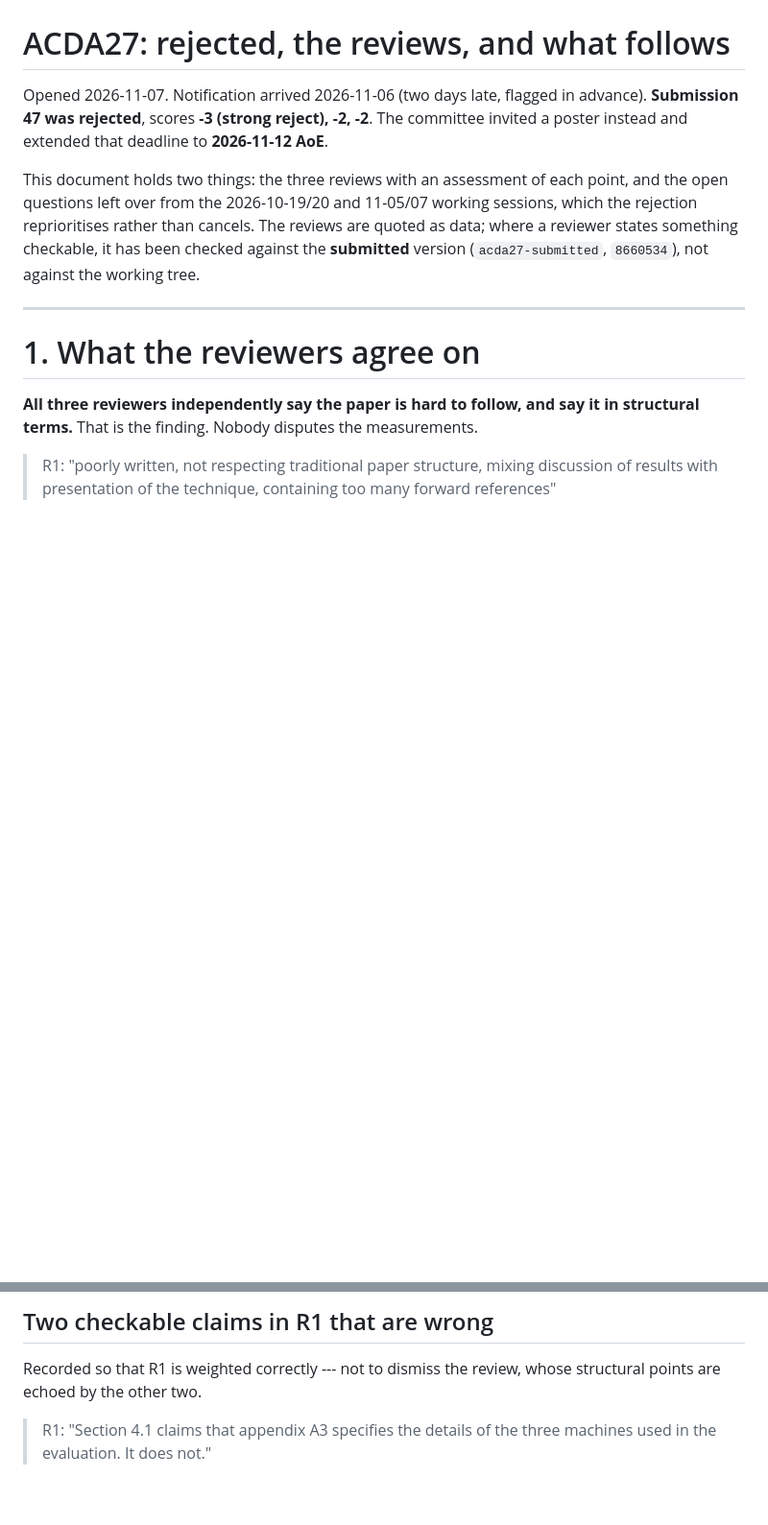
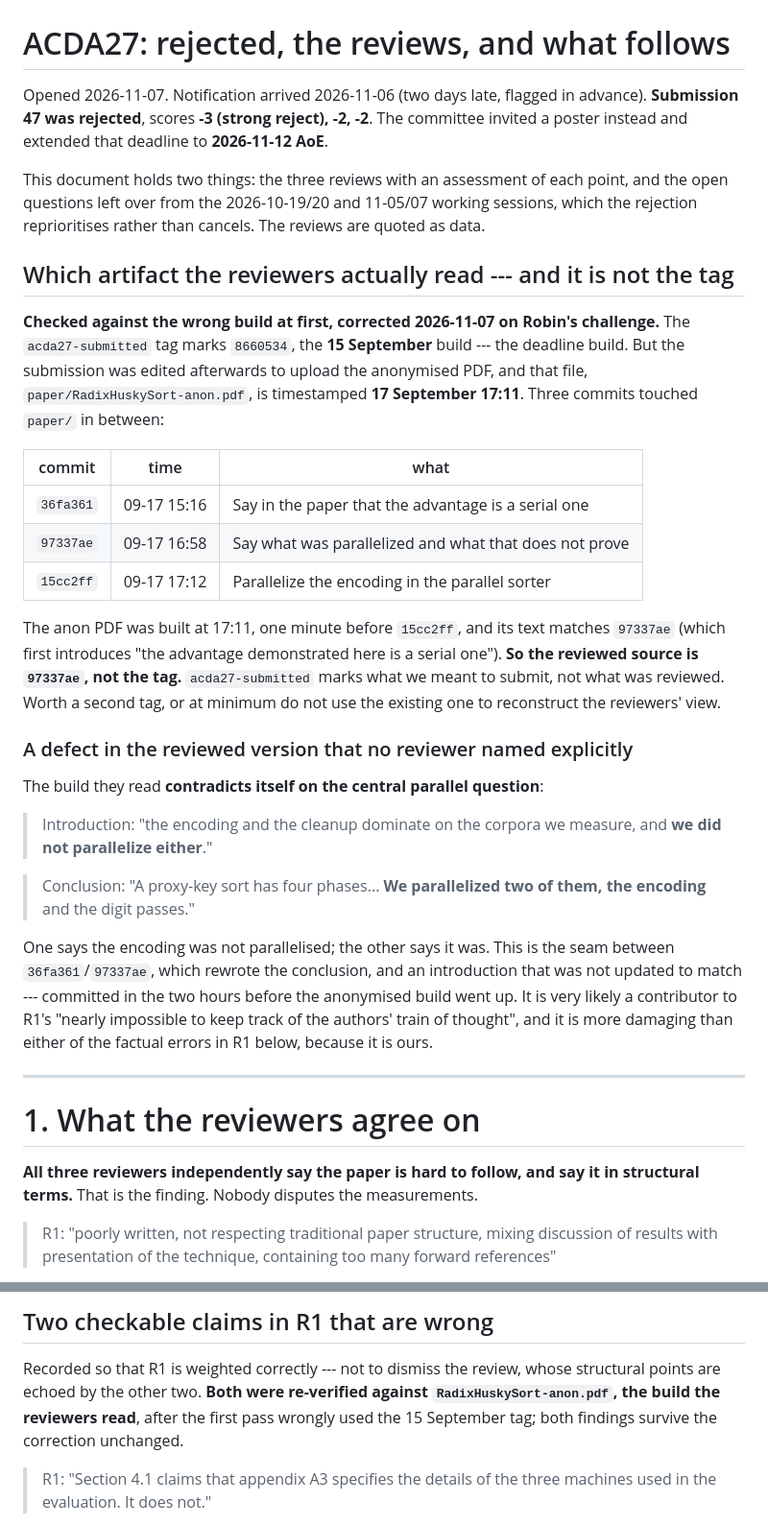
Before and after one commit to rchillyard/The-repository-formerly-known-as, a Markdown page: doc/ACDA27 rejection and what follows.md, 2 parts joined by grey strips. Shown at 96% size. Drawn GitHub-style; blank space fills up the shorter version.

Commit message:
Correct which build the reviewers read, and record a contradiction in it
Robin challenged the provenance and was right. The first pass checked R1's
factual claims against the acda27-submitted tag, 8660534, which is the
15 September deadline build. The submission was then edited to upload the
anonymised PDF, built 17 September at 17:11, after three further commits to
paper/. Its text matches 97337ae, one minute before 15cc2ff, so the reviewed
source is 97337ae and the tag marks what we meant to submit rather than what
was reviewed.

Both of R1's checkable claims were re-verified against the anonymised build
and both findings stand: A.3 is still Benchmark environments with the full
three-machine table and section 4.1 still points there, and the conclusion
still cites A.7 for the parallel result rather than introducing it.

The re-check turned up something worse, and ours. The build they read
contradicts itself: the introduction says we did not parallelize the encoding
or the cleanup, while the conclusion says we parallelized the encoding and the
digit passes. That is the seam between 36fa361 and 97337ae rewriting the
conclusion and an introduction left unchanged, committed in the two hours
before the anonymised build was uploaded. It is a plausible contributor to the
complaint that the train of thought is impossible to follow.

Co-Authored-By: Claude Opus 5 <noreply@anthropic.com>

```diff
--- a/doc/ACDA27 rejection and what follows.md
+++ b/doc/ACDA27 rejection and what follows.md
@@ -6,9 +6,42 @@ extended that deadline to **2026-11-12 AoE**.
 
 This document holds two things: the three reviews with an assessment of each point, and the open
 questions left over from the 2026-10-19/20 and 11-05/07 working sessions, which the rejection
-reprioritises rather than cancels. The reviews are quoted as data; where a reviewer states something
-checkable, it has been checked against the **submitted** version (`acda27-submitted`, `8660534`),
-not against the working tree.
+reprioritises rather than cancels. The reviews are quoted as data.
+
+## Which artifact the reviewers actually read --- and it is not the tag
+
+**Checked against the wrong build at first, corrected 2026-11-07 on Robin's challenge.** The
+`acda27-submitted` tag marks `8660534`, the **15 September** build --- the deadline build. But the
+submission was edited afterwards to upload the anonymised PDF, and that file,
+`paper/RadixHuskySort-anon.pdf`, is timestamped **17 September 17:11**. Three commits touched
+`paper/` in between:
+
+| commit | time | what |
+| --- | --- | --- |
+| `36fa361` | 09-17 15:16 | Say in the paper that the advantage is a serial one |
+| `97337ae` | 09-17 16:58 | Say what was parallelized and what that does not prove |
+| `15cc2ff` | 09-17 17:12 | Parallelize the encoding in the parallel sorter |
+
+The anon PDF was built at 17:11, one minute before `15cc2ff`, and its text matches `97337ae`
+(which first introduces "the advantage demonstrated here is a serial one"). **So the reviewed source
+is `97337ae`, not the tag.** `acda27-submitted` marks what we meant to submit, not what was reviewed.
+Worth a second tag, or at minimum do not use the existing one to reconstruct the reviewers' view.
+
+### A defect in the reviewed version that no reviewer named explicitly
+
+The build they read **contradicts itself on the central parallel question**:
+
+> Introduction: "the encoding and the cleanup dominate on the corpora we measure, and **we did not
+> parallelize either**."
+
+> Conclusion: "A proxy-key sort has four phases... **We parallelized two of them, the encoding** and
+> the digit passes."
+
+One says the encoding was not parallelised; the other says it was. This is the seam between
+`36fa361`/`97337ae`, which rewrote the conclusion, and an introduction that was not updated to match
+--- committed in the two hours before the anonymised build went up. It is very likely a contributor
+to R1's "nearly impossible to keep track of the authors' train of thought", and it is more damaging
+than either of the factual errors in R1 below, because it is ours.
 
 ---
 
@@ -39,7 +72,9 @@ the single biggest argument for where to go next.
 ## Two checkable claims in R1 that are wrong
 
 Recorded so that R1 is weighted correctly --- not to dismiss the review, whose structural points are
-echoed by the other two.
+echoed by the other two. **Both were re-verified against `RadixHuskySort-anon.pdf`, the build the
+reviewers read**, after the first pass wrongly used the 15 September tag; both findings survive the
+correction unchanged.
 
 > R1: "Section 4.1 claims that appendix A3 specifies the details of the three machines used in the
 > evaluation. It does not."
```
